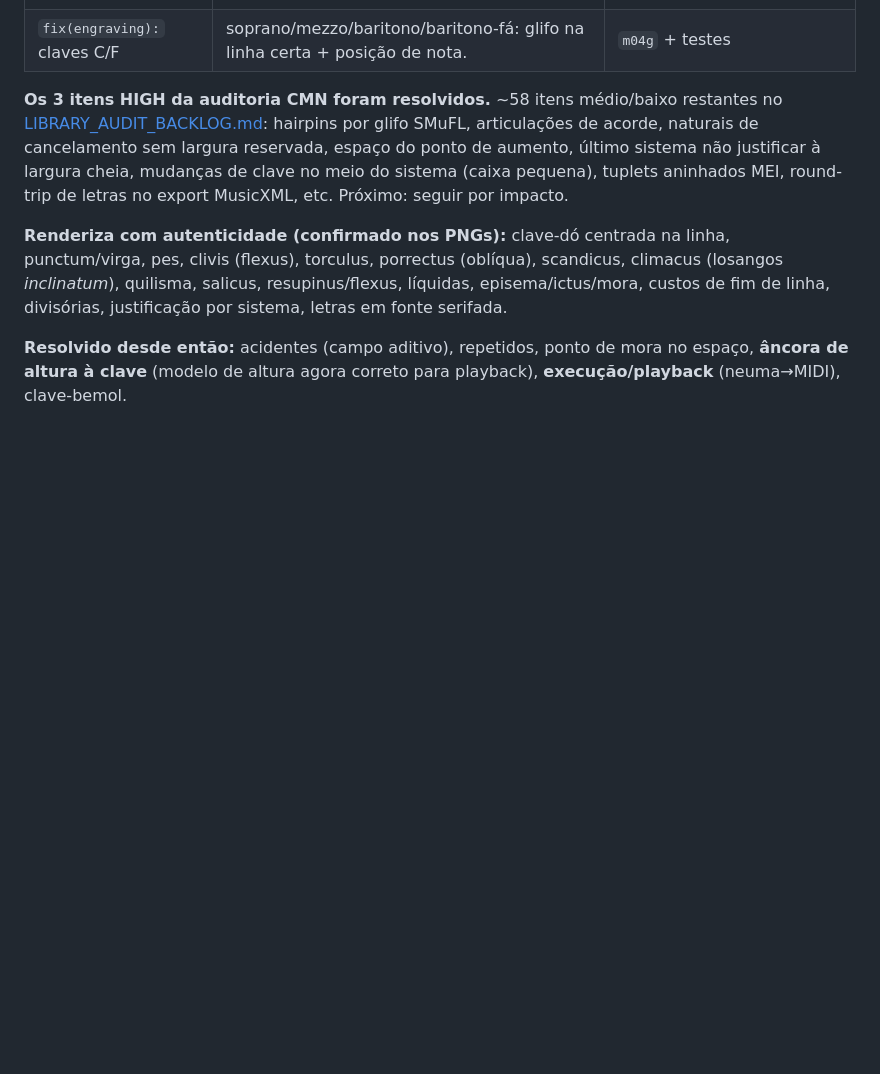
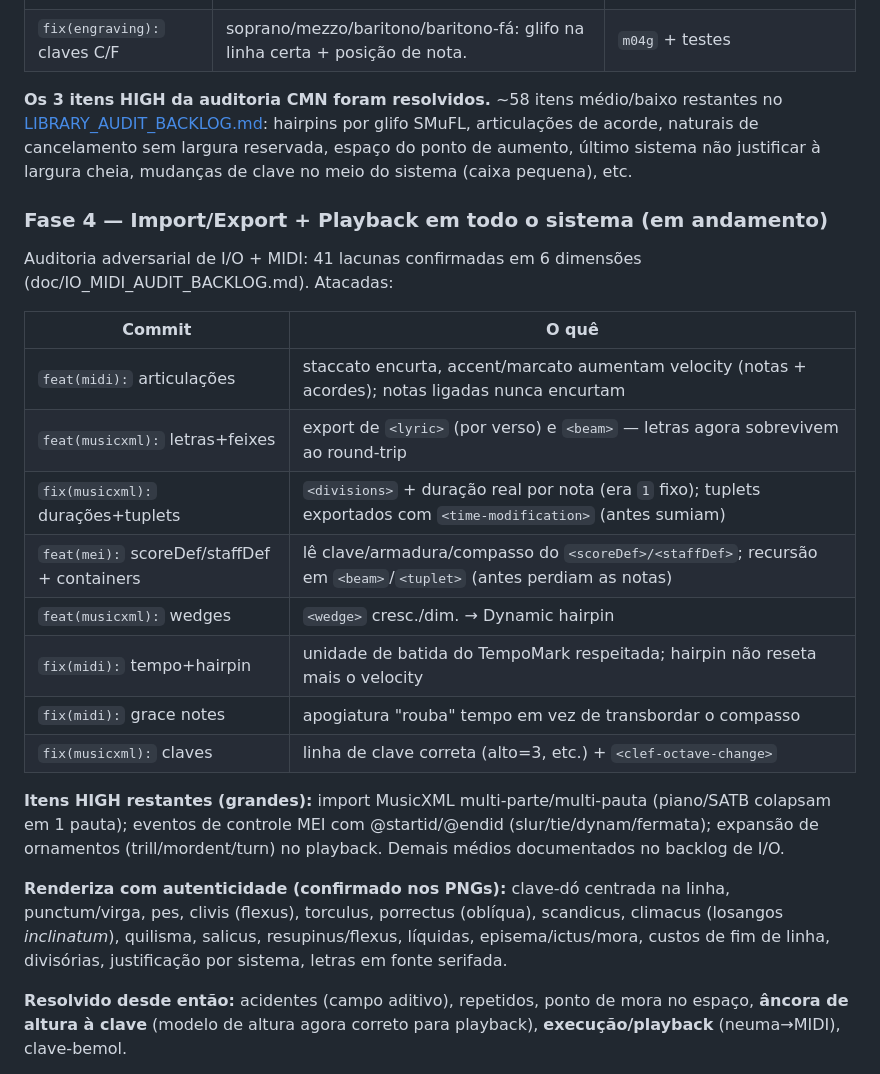
Before and after one commit to alessonqueirozdev-hub/flutter_notemus, a Markdown page: PROGRESS.md, the part around the change. GitHub-like rendering; blank space fills up the shorter version.

Commit message:
docs(progress): record Phase 4 import/export + MIDI work (41-gap audit)
Co-Authored-By: Claude Opus 4.8 <noreply@anthropic.com>

```diff
--- a/PROGRESS.md
+++ b/PROGRESS.md
@@ -247,7 +247,24 @@ Meta do autor: **suporte completo a canto gregoriano** (renderização nível-ed
 | `fix(engraving):` articulações empilhadas | Múltiplas articulações empilham (não sobrepõem). | `m04f` |
 | `fix(engraving):` claves C/F | soprano/mezzo/baritono/baritono-fá: glifo na linha certa + posição de nota. | `m04g` + testes |
 
-**Os 3 itens HIGH da auditoria CMN foram resolvidos.** ~58 itens médio/baixo restantes no [LIBRARY_AUDIT_BACKLOG.md](LIBRARY_AUDIT_BACKLOG.md): hairpins por glifo SMuFL, articulações de acorde, naturais de cancelamento sem largura reservada, espaço do ponto de aumento, último sistema não justificar à largura cheia, mudanças de clave no meio do sistema (caixa pequena), tuplets aninhados MEI, round-trip de letras no export MusicXML, etc. Próximo: seguir por impacto.
+**Os 3 itens HIGH da auditoria CMN foram resolvidos.** ~58 itens médio/baixo restantes no [LIBRARY_AUDIT_BACKLOG.md](LIBRARY_AUDIT_BACKLOG.md): hairpins por glifo SMuFL, articulações de acorde, naturais de cancelamento sem largura reservada, espaço do ponto de aumento, último sistema não justificar à largura cheia, mudanças de clave no meio do sistema (caixa pequena), etc.
+
+### Fase 4 — Import/Export + Playback em todo o sistema (em andamento)
+
+Auditoria adversarial de I/O + MIDI: 41 lacunas confirmadas em 6 dimensões (doc/IO_MIDI_AUDIT_BACKLOG.md). Atacadas:
+
+| Commit | O quê |
+|---|---|
+| `feat(midi):` articulações | staccato encurta, accent/marcato aumentam velocity (notas + acordes); notas ligadas nunca encurtam |
+| `feat(musicxml):` letras+feixes | export de `<lyric>` (por verso) e `<beam>` — letras agora sobrevivem ao round-trip |
+| `fix(musicxml):` durações+tuplets | `<divisions>` + duração real por nota (era `1` fixo); tuplets exportados com `<time-modification>` (antes sumiam) |
+| `feat(mei):` scoreDef/staffDef + containers | lê clave/armadura/compasso do `<scoreDef>/<staffDef>`; recursão em `<beam>`/`<tuplet>` (antes perdiam as notas) |
+| `feat(musicxml):` wedges | `<wedge>` cresc./dim. → Dynamic hairpin |
+| `fix(midi):` tempo+hairpin | unidade de batida do TempoMark respeitada; hairpin não reseta mais o velocity |
+| `fix(midi):` grace notes | apogiatura "rouba" tempo em vez de transbordar o compasso |
+| `fix(musicxml):` claves | linha de clave correta (alto=3, etc.) + `<clef-octave-change>` |
+
+**Itens HIGH restantes (grandes):** import MusicXML multi-parte/multi-pauta (piano/SATB colapsam em 1 pauta); eventos de controle MEI com @startid/@endid (slur/tie/dynam/fermata); expansão de ornamentos (trill/mordent/turn) no playback. Demais médios documentados no backlog de I/O.
 
 **Renderiza com autenticidade (confirmado nos PNGs):** clave-dó centrada na linha, punctum/virga, pes, clivis (flexus), torculus, porrectus (oblíqua), scandicus, climacus (losangos *inclinatum*), quilisma, salicus, resupinus/flexus, líquidas, episema/ictus/mora, custos de fim de linha, divisórias, justificação por sistema, letras em fonte serifada.
 
```
